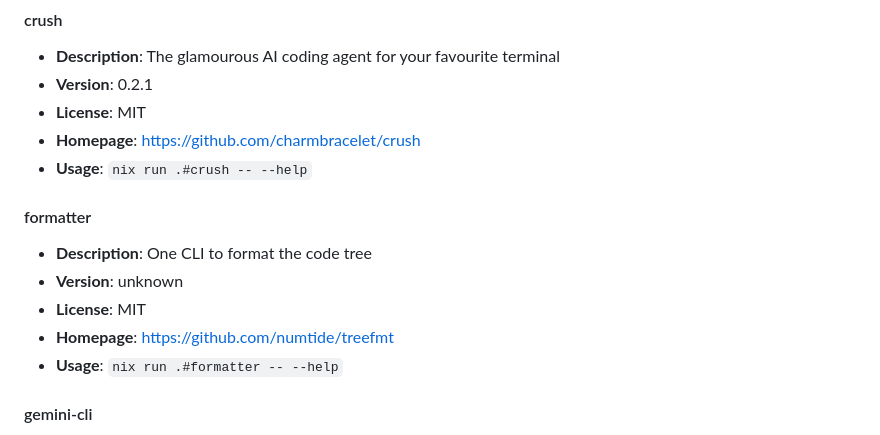
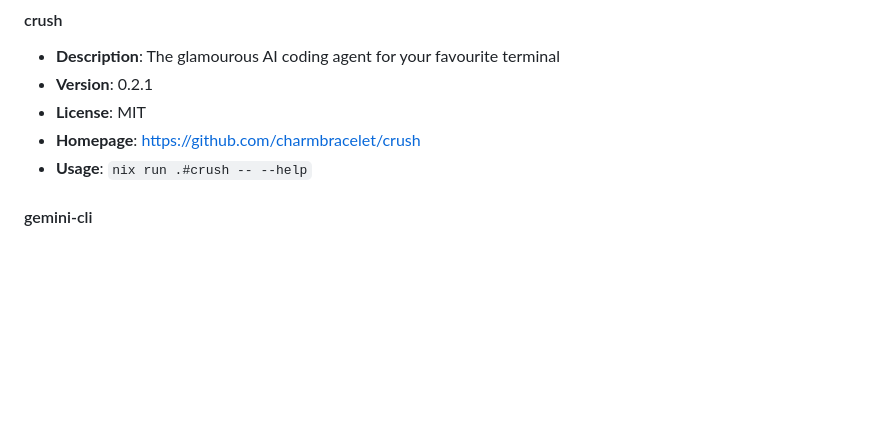
Before and after one commit to numtide/nix-ai-tools, a Markdown page: README.md, the part around the change. GitHub-like rendering; blank space fills up the shorter version.

Commit message:
drop formatter package
this is nothing userfacing

```diff
--- a/README.md
+++ b/README.md
@@ -99,14 +99,6 @@ This repository uses GitHub Actions to automatically update all packages and fla
 - **License**: MIT
 - **Homepage**: https://github.com/charmbracelet/crush
 - **Usage**: `nix run .#crush -- --help`
-
-#### formatter
-
-- **Description**: One CLI to format the code tree
-- **Version**: unknown
-- **License**: MIT
-- **Homepage**: https://github.com/numtide/treefmt
-- **Usage**: `nix run .#formatter -- --help`
 
 #### gemini-cli
 
```
